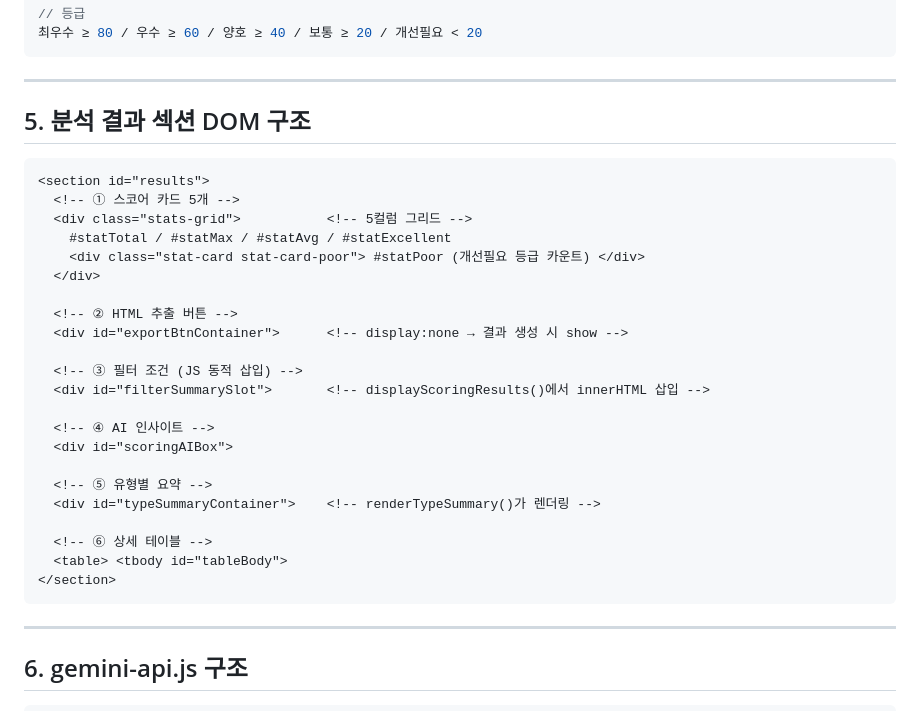
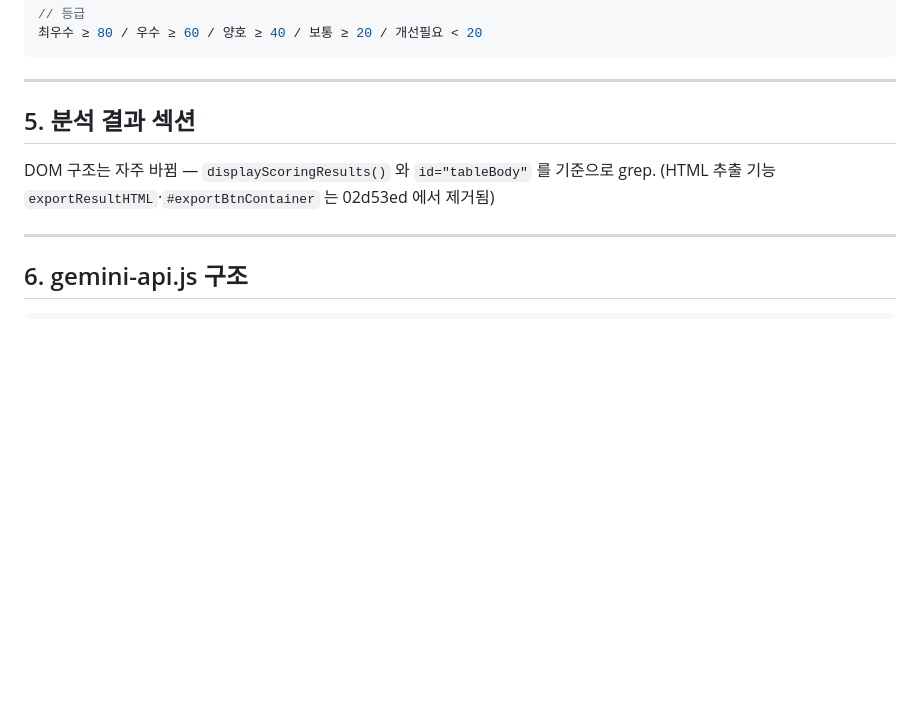
Before and after one commit to ChioYoon/creativedashboard, a Markdown page: CLAUDE.md, the part around one of its changes. GitHub-like rendering; blank space fills up the shorter version.

````diff
--- a/CLAUDE.md
+++ b/CLAUDE.md
@@ -117,32 +109,9 @@ TotalScore = Σ(지표점수 × 가중치%) / Σ(활성가중치%)
 
 ---
 
-## 5. 분석 결과 섹션 DOM 구조
+## 5. 분석 결과 섹션
 
-```html
-<section id="results">
-  <!-- ① 스코어 카드 5개 -->
-  <div class="stats-grid">           <!-- 5컬럼 그리드 -->
-    #statTotal / #statMax / #statAvg / #statExcellent
-    <div class="stat-card stat-card-poor"> #statPoor (개선필요 등급 카운트) </div>
-  </div>
-
-  <!-- ② HTML 추출 버튼 -->
-  <div id="exportBtnContainer">      <!-- display:none → 결과 생성 시 show -->
-
-  <!-- ③ 필터 조건 (JS 동적 삽입) -->
-  <div id="filterSummarySlot">       <!-- displayScoringResults()에서 innerHTML 삽입 -->
-
-  <!-- ④ AI 인사이트 -->
-  <div id="scoringAIBox">
-
-  <!-- ⑤ 유형별 요약 -->
-  <div id="typeSummaryContainer">    <!-- renderTypeSummary()가 렌더링 -->
-
-  <!-- ⑥ 상세 테이블 -->
-  <table> <tbody id="tableBody">
-</section>
-```
+DOM 구조는 자주 바뀜 — `displayScoringResults()` 와 `id="tableBody"` 를 기준으로 grep. (HTML 추출 기능 `exportResultHTML`·`#exportBtnContainer` 는 02d53ed 에서 제거됨)
 
 ---
 
````
Also changed, not shown: other parts of CLAUDE.md (+46 -60 lines).
